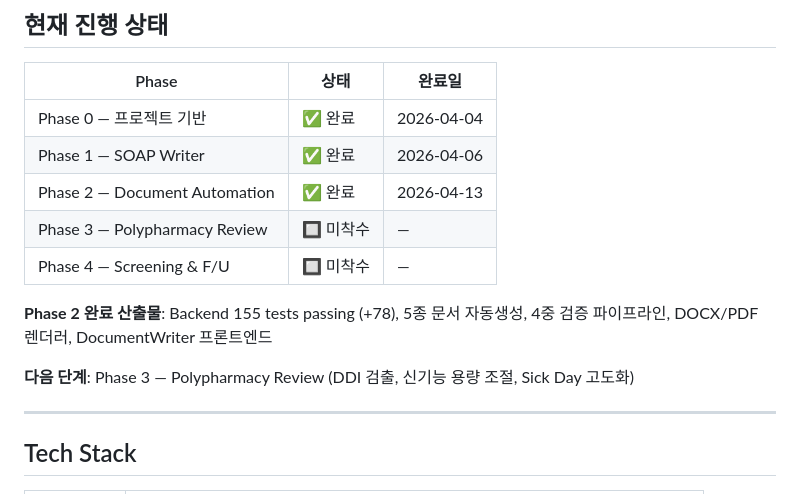
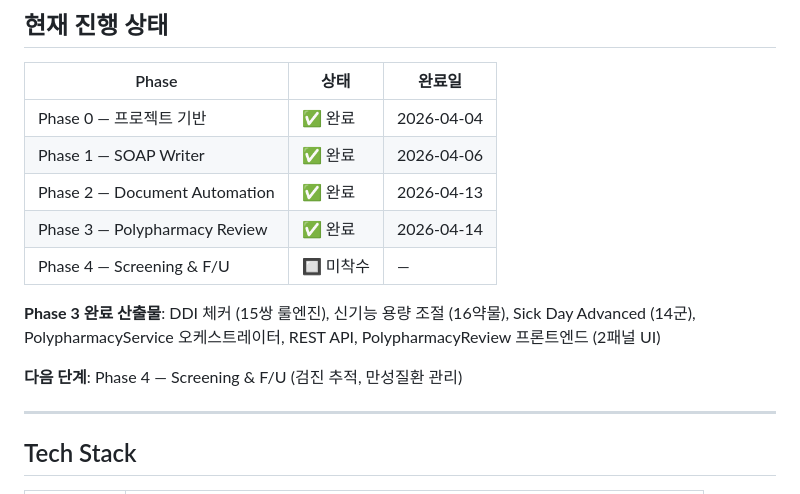
Before and after one commit to gabehihi/aro, a Markdown page: CLAUDE.md, the part around the change. Drawn GitHub-style.

Commit message:
chore: Phase3 Polypharmacy Review 완료 상태 업데이트
Co-Authored-By: Claude Sonnet 4.6 <noreply@anthropic.com>

```diff
--- a/CLAUDE.md
+++ b/CLAUDE.md
@@ -14,12 +14,12 @@ PRD: `docs/PRD.md` | 아키텍처: `docs/architecture.md` | 개발 로드맵: `d
 | Phase 0 — 프로젝트 기반 | ✅ 완료 | 2026-04-04 |
 | Phase 1 — SOAP Writer | ✅ 완료 | 2026-04-06 |
 | Phase 2 — Document Automation | ✅ 완료 | 2026-04-13 |
-| Phase 3 — Polypharmacy Review | 🔲 미착수 | — |
+| Phase 3 — Polypharmacy Review | ✅ 완료 | 2026-04-14 |
 | Phase 4 — Screening & F/U | 🔲 미착수 | — |
 
-**Phase 2 완료 산출물**: Backend 155 tests passing (+78), 5종 문서 자동생성, 4중 검증 파이프라인, DOCX/PDF 렌더러, DocumentWriter 프론트엔드
+**Phase 3 완료 산출물**: DDI 체커 (15쌍 룰엔진), 신기능 용량 조절 (16약물), Sick Day Advanced (14군), PolypharmacyService 오케스트레이터, REST API, PolypharmacyReview 프론트엔드 (2패널 UI)
 
-**다음 단계**: Phase 3 — Polypharmacy Review (DDI 검출, 신기능 용량 조절, Sick Day 고도화)
+**다음 단계**: Phase 4 — Screening & F/U (검진 추적, 만성질환 관리)
 
 ---
 
```
